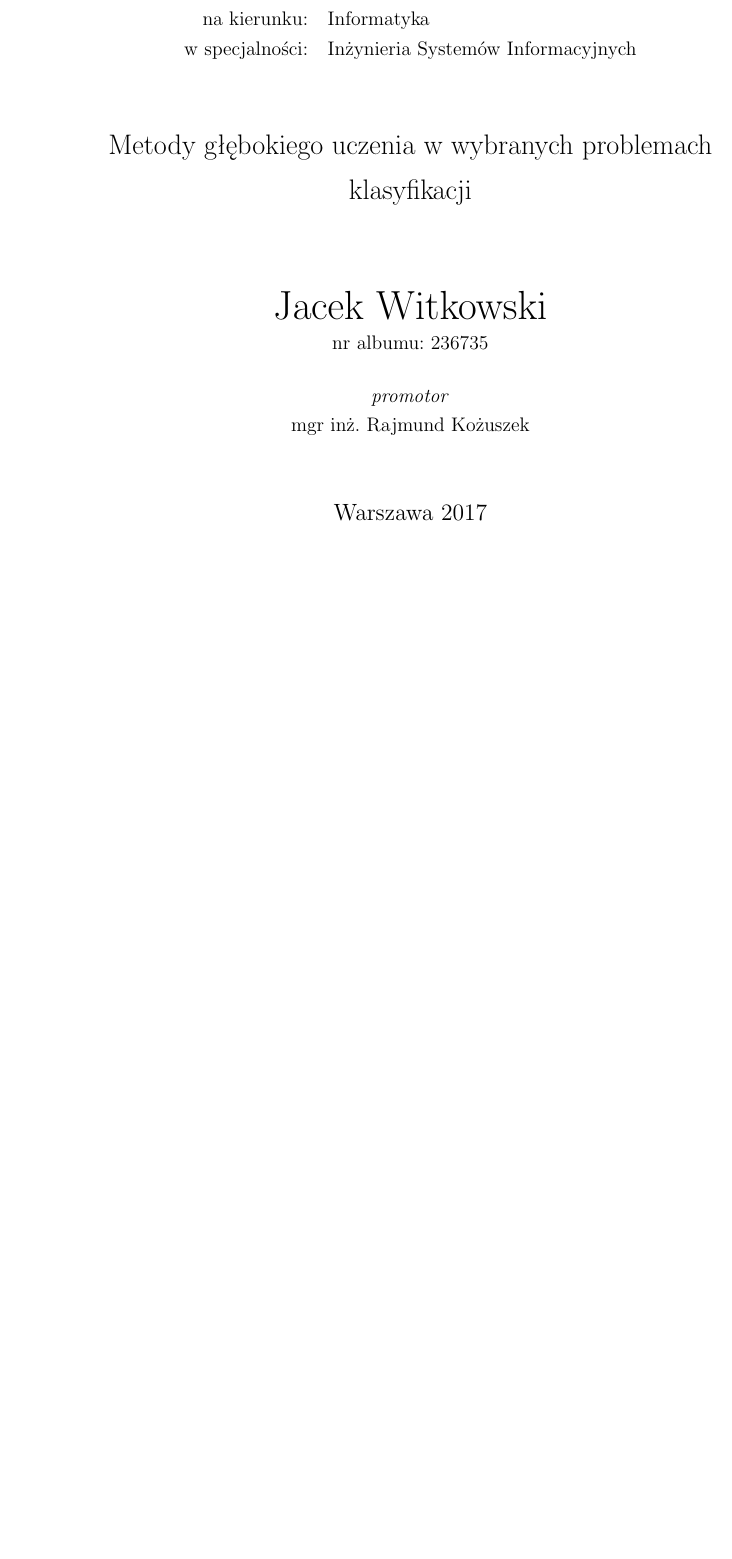
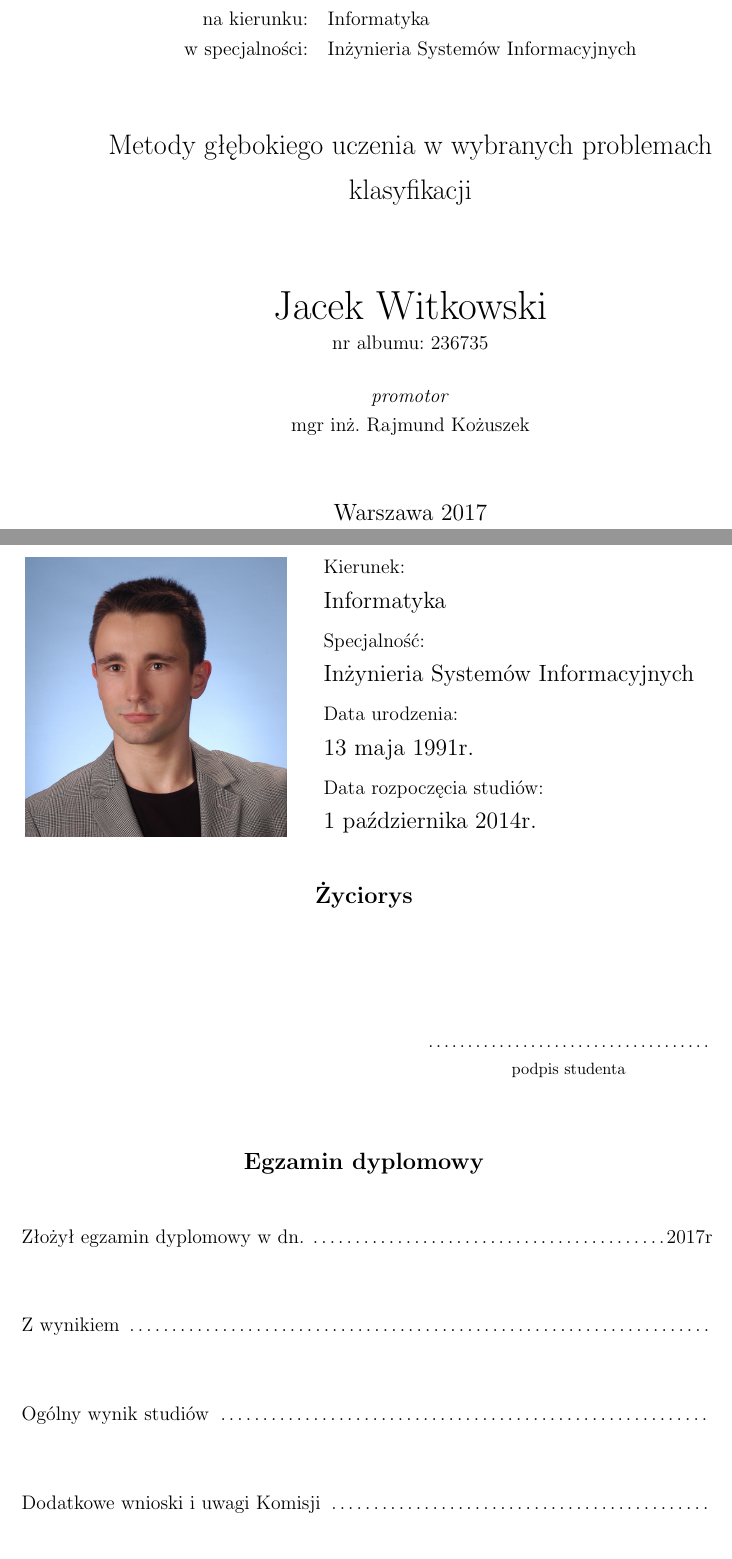
Before and after one commit to nme01/mgr-tex, a LaTeX document (tex/main.tex): part of page 1 of 62 before the commit and two parts of pages 1 and 2 of 63 after it, the two joined at a grey line, cut so that both start at the same text, the shorter picture padded with empty space. Compiled offline with pdfLaTeX.

Commit message:
Dodano stronę Życiorys (bez treści życiorysu)

```diff
--- a/tex/main.tex
+++ b/tex/main.tex
@@ -98,6 +98,49 @@
   \end{center}
 \end{titlepage}
 \raggedbottom
+\newpage\thispagestyle{empty}
+  \begin{tabular}{p{6cm} p{8cm}}
+  \begin{minipage}{7cm}
+  \includegraphics[height=6cm, keepaspectratio]{img/author-photo.jpg}
+  \end{minipage}
+  &
+  \begin{minipage}{8cm}
+  Kierunek: \\[\smallskipamount]
+  {\large Informatyka}\\[0.2cm]
+  Specjalność: \\[\smallskipamount]
+  {\large Inżynieria Systemów Informacyjnych}\\[0.2cm]
+  Data urodzenia: \\[\smallskipamount]
+  {\large 13 maja 1991r.}\\[0.2cm]
+  Data rozpoczęcia studiów: \\[\smallskipamount]
+  {\large 1 października 2014r.}
+  \end{minipage}
+  \end{tabular}
+  \vspace*{1\baselineskip}
+  \begin{center}
+  {\large\bfseries Życiorys}\par\bigskip
+  \end{center}
+
+  \indent
+
+  \vspace{2\baselineskip}
+  \hfill\parbox{15em}{{\small\dotfill}\\[-.3ex]
+  \centerline{\footnotesize podpis studenta}}\par
+  \vspace{2\baselineskip}
+  \begin{center}
+  {\large\bfseries Egzamin dyplomowy} \par\bigskip\bigskip
+  \end{center}
+  \par\noindent\vspace{1.5\baselineskip}
+  Złożył egzamin dyplomowy w dn. \dotfill 2017r
+  \par\noindent\vspace{1.5\baselineskip}
+  Z wynikiem \dotfill
+  \par\noindent\vspace{1.5\baselineskip}
+  Ogólny wynik studiów \dotfill
+  \par\noindent\vspace{1.5\baselineskip}
+  Dodatkowe wnioski i uwagi Komisji \dotfill
+  \par\noindent\vspace{1.5\baselineskip}
+  \dotfill
+
+
 \thispagestyle{empty} % remove page numbering
 \section*{Streszczenie}
 TODO
```
Also changed, not shown: img/author-photo.jpg (added).
